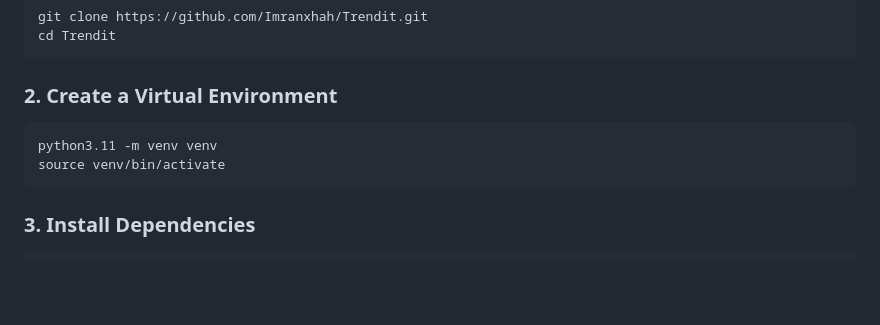
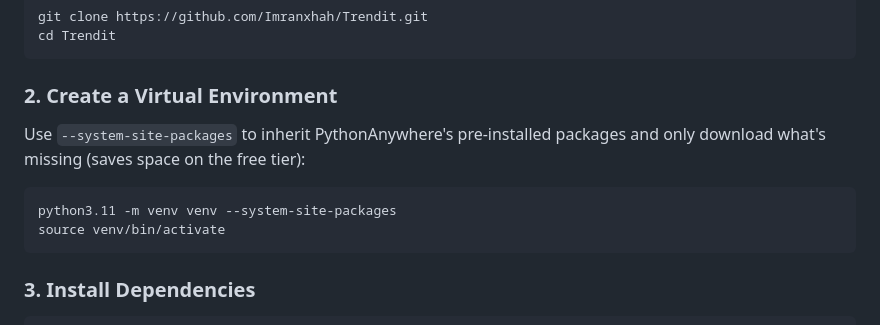
Before and after one commit to Imranxhah/Trendit, a Markdown page: README.md, the part around the change. GitHub-like rendering; blank space fills up the shorter version.

Commit message:
docs: use --system-site-packages venv for PythonAnywhere deployment

````diff
--- a/README.md
+++ b/README.md
@@ -26,8 +26,11 @@ cd Trendit
 
 ### 2. Create a Virtual Environment
 
+Use `--system-site-packages` to inherit PythonAnywhere's pre-installed packages
+and only download what's missing (saves space on the free tier):
+
 ```bash
-python3.11 -m venv venv
+python3.11 -m venv venv --system-site-packages
 source venv/bin/activate
 ```
 
````
